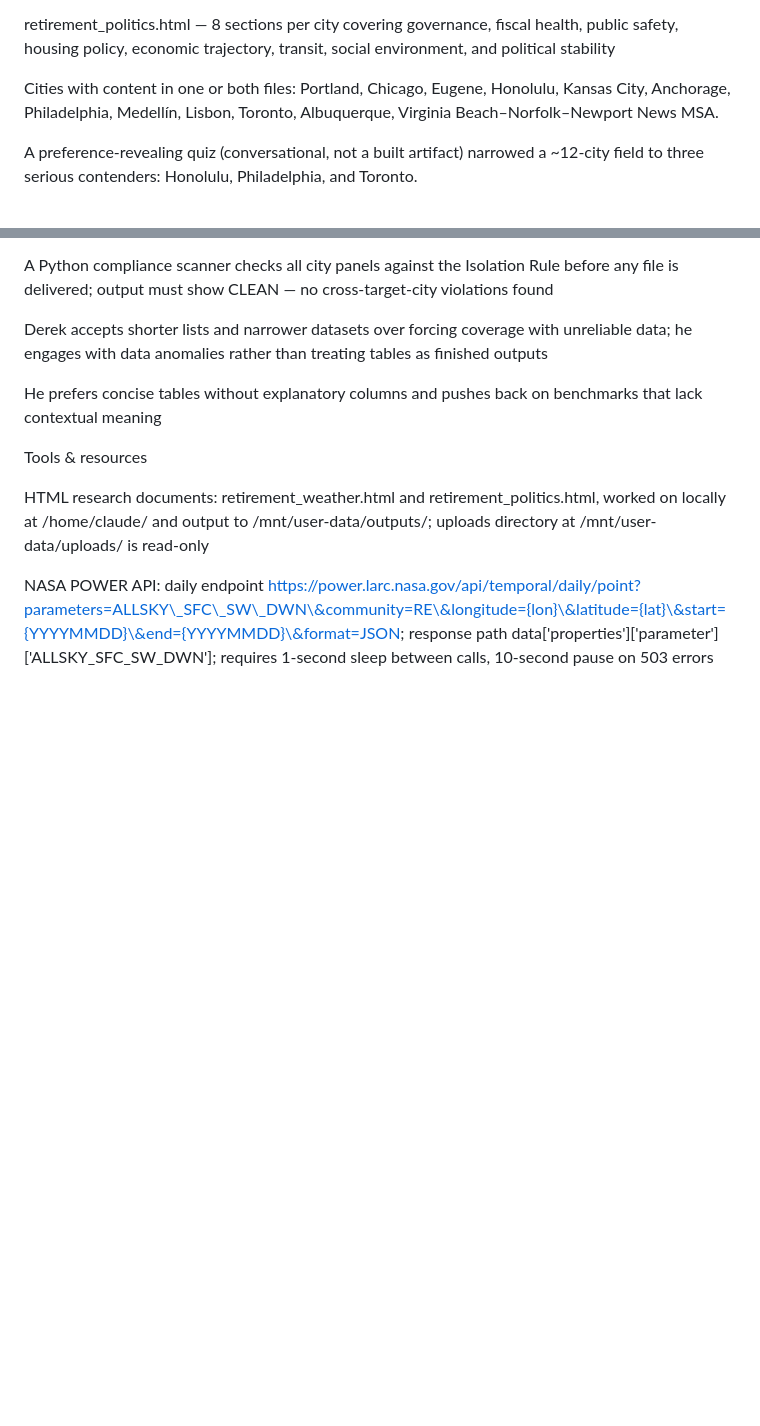
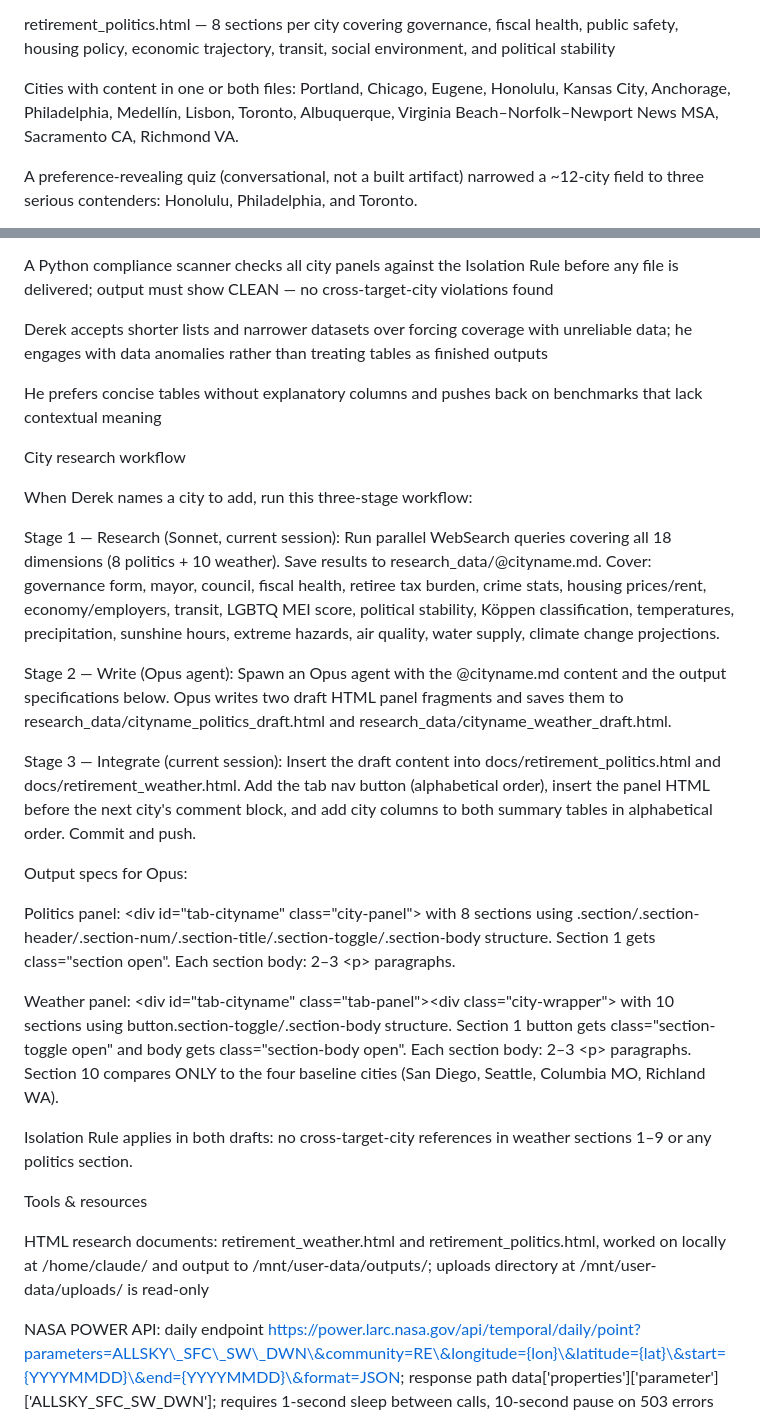
Before and after one commit to OzoneOOO/OzoneOOO.github.io, a Markdown page: CLAUDE.md, 2 parts joined by grey strips. Drawn GitHub-style; blank space fills up the shorter version.

Commit message:
Document three-stage city research workflow in CLAUDE.md
Co-Authored-By: Claude Sonnet 4.6 <noreply@anthropic.com>

```diff
--- a/CLAUDE.md
+++ b/CLAUDE.md
@@ -38,7 +38,7 @@ retirement\_politics.html — 8 sections per city covering governance, fiscal he
 
 
 
-Cities with content in one or both files: Portland, Chicago, Eugene, Honolulu, Kansas City, Anchorage, Philadelphia, Medellín, Lisbon, Toronto, Albuquerque, Virginia Beach–Norfolk–Newport News MSA.
+Cities with content in one or both files: Portland, Chicago, Eugene, Honolulu, Kansas City, Anchorage, Philadelphia, Medellín, Lisbon, Toronto, Albuquerque, Virginia Beach–Norfolk–Newport News MSA, Sacramento CA, Richmond VA.
 
 A preference-revealing quiz (conversational, not a built artifact) narrowed a \~12-city field to three serious contenders: Honolulu, Philadelphia, and Toronto.
 
@@ -94,6 +94,24 @@ He prefers concise tables without explanatory columns and pushes back on benchma
 
 
 
+City research workflow
+
+When Derek names a city to add, run this three-stage workflow:
+
+Stage 1 — Research (Sonnet, current session): Run parallel WebSearch queries covering all 18 dimensions (8 politics + 10 weather). Save results to research\_data/@cityname.md. Cover: governance form, mayor, council, fiscal health, retiree tax burden, crime stats, housing prices/rent, economy/employers, transit, LGBTQ MEI score, political stability, Köppen classification, temperatures, precipitation, sunshine hours, extreme hazards, air quality, water supply, climate change projections.
+
+Stage 2 — Write (Opus agent): Spawn an Opus agent with the @cityname.md content and the output specifications below. Opus writes two draft HTML panel fragments and saves them to research\_data/cityname\_politics\_draft.html and research\_data/cityname\_weather\_draft.html.
+
+Stage 3 — Integrate (current session): Insert the draft content into docs/retirement\_politics.html and docs/retirement\_weather.html. Add the tab nav button (alphabetical order), insert the panel HTML before the next city's comment block, and add city columns to both summary tables in alphabetical order. Commit and push.
+
+Output specs for Opus:
+
+Politics panel: \<div id="tab-cityname" class="city-panel"\> with 8 sections using .section/.section-header/.section-num/.section-title/.section-toggle/.section-body structure. Section 1 gets class="section open". Each section body: 2–3 \<p\> paragraphs.
+
+Weather panel: \<div id="tab-cityname" class="tab-panel"\>\<div class="city-wrapper"\> with 10 sections using button.section-toggle/.section-body structure. Section 1 button gets class="section-toggle open" and body gets class="section-body open". Each section body: 2–3 \<p\> paragraphs. Section 10 compares ONLY to the four baseline cities (San Diego, Seattle, Columbia MO, Richland WA).
+
+Isolation Rule applies in both drafts: no cross-target-city references in weather sections 1–9 or any politics section.
+
 Tools \& resources
 
 
```
